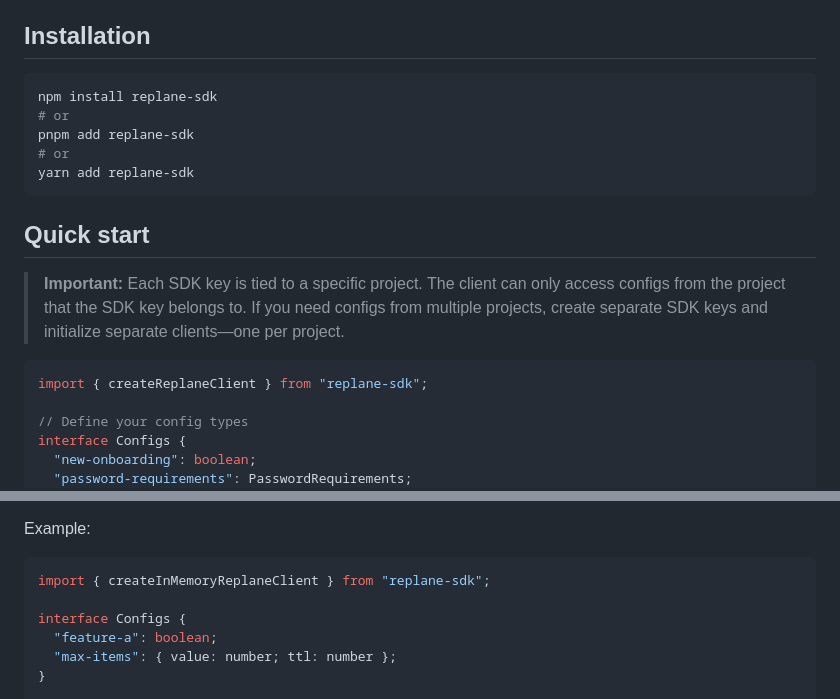
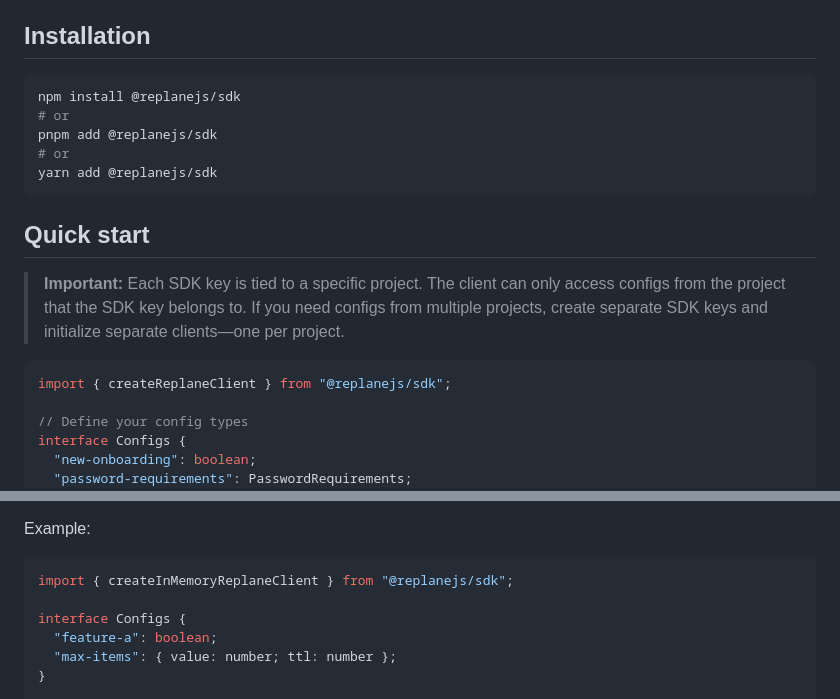
Before and after one commit to replane-dev/replane-javascript, a Markdown page: README.md, 2 parts joined by grey strips. Drawn GitHub-style.

Commit message:
chore: change js sdk package

````diff
--- a/README.md
+++ b/README.md
@@ -20,11 +20,11 @@ You need: given a token + config name + optional context -> watch the value with
 ## Installation
 
 ```bash
-npm install replane-sdk
+npm install @replanejs/sdk
 # or
-pnpm add replane-sdk
+pnpm add @replanejs/sdk
 # or
-yarn add replane-sdk
+yarn add @replanejs/sdk
 ```
 
 ## Quick start
@@ -32,7 +32,7 @@ yarn add replane-sdk
 > **Important:** Each SDK key is tied to a specific project. The client can only access configs from the project that the SDK key belongs to. If you need configs from multiple projects, create separate SDK keys and initialize separate clients—one per project.
 
 ```ts
-import { createReplaneClient } from "replane-sdk";
+import { createReplaneClient } from "@replanejs/sdk";
 
 // Define your config types
 interface Configs {
@@ -168,7 +168,7 @@ Notes:
 Example:
 
 ```ts
-import { createInMemoryReplaneClient } from "replane-sdk";
+import { createInMemoryReplaneClient } from "@replanejs/sdk";
 
 interface Configs {
   "feature-a": boolean;
````
